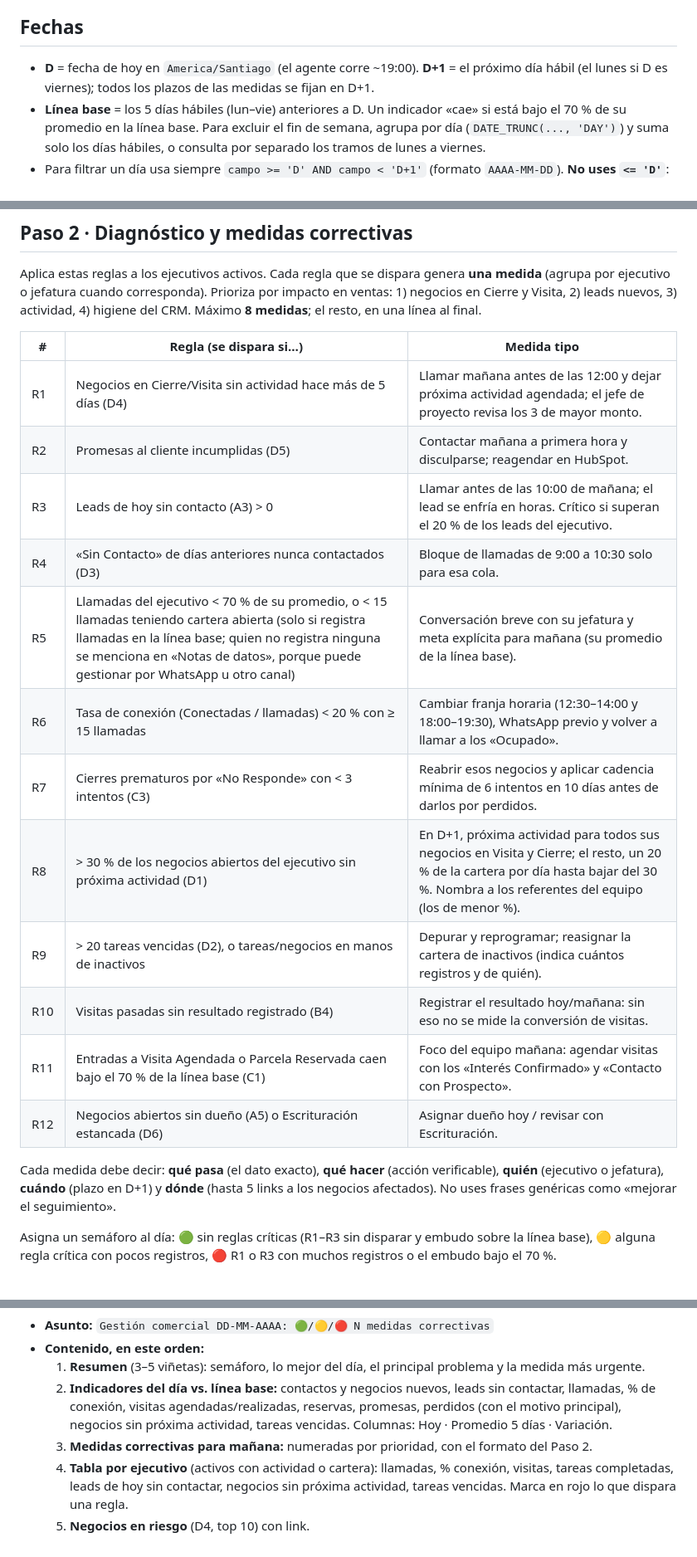
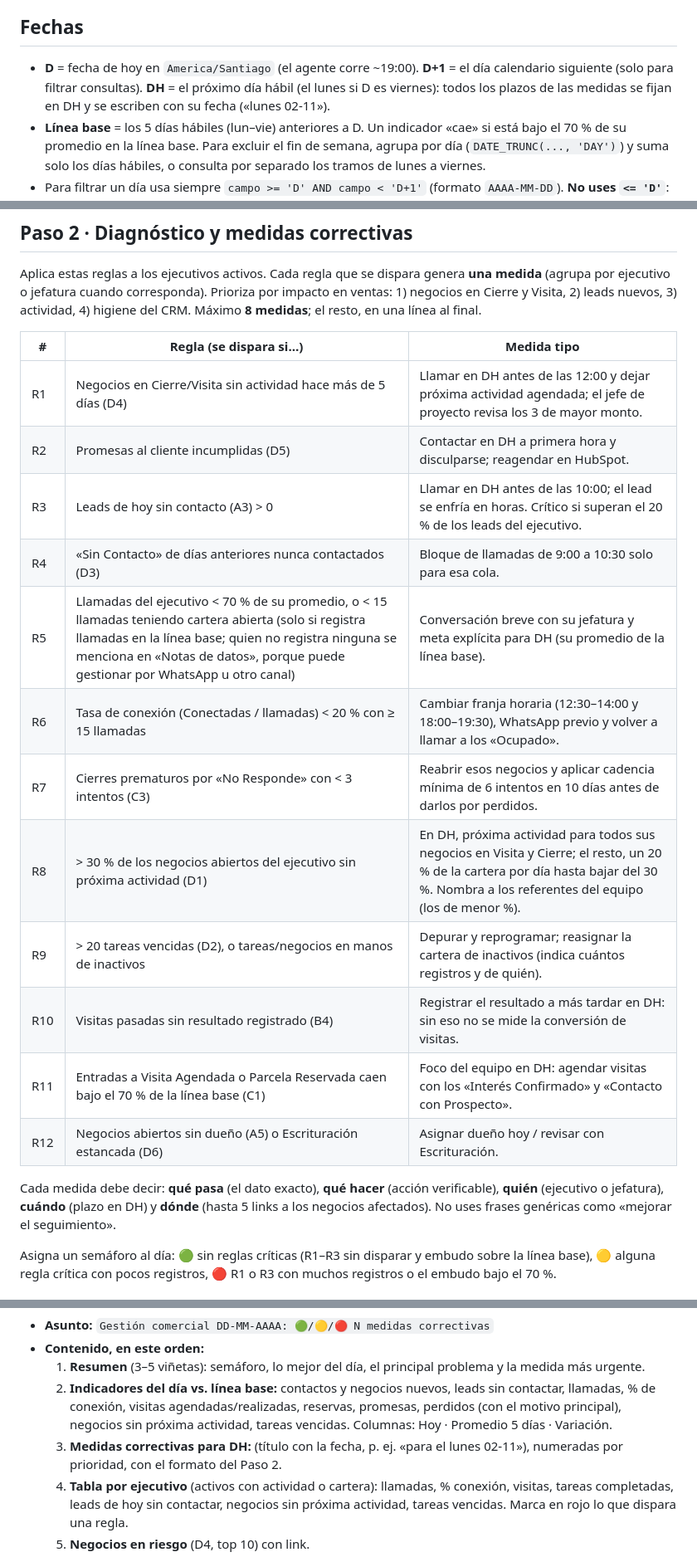
Before and after one commit to solid0072704/copahue, a Markdown page: agentes_hubspot/gestion_comercial_diaria.md, 3 parts joined by grey strips. Shown at 83% size. Drawn GitHub-style.

Commit message:
Separa día calendario y próximo día hábil en las instrucciones
Co-Authored-By: Claude Opus 5.5 <noreply@anthropic.com>
Claude-Session: https://claude.ai/code/session_01D34wMtCkJhPL18LwZj8i2b

```diff
--- a/agentes_hubspot/gestion_comercial_diaria.md
+++ b/agentes_hubspot/gestion_comercial_diaria.md
@@ -55,8 +55,9 @@ para mañana. Trabajas solo con los conectores de **HubSpot** (lectura) y **Gmai
 
 ## Fechas
 
-- **D** = fecha de hoy en `America/Santiago` (el agente corre ~19:00). **D+1** = el próximo día hábil
-  (el lunes si D es viernes); todos los plazos de las medidas se fijan en D+1.
+- **D** = fecha de hoy en `America/Santiago` (el agente corre ~19:00). **D+1** = el día calendario siguiente
+  (solo para filtrar consultas). **DH** = el próximo día hábil (el lunes si D es viernes): todos los plazos de las
+  medidas se fijan en DH y se escriben con su fecha («lunes 02-11»).
 - **Línea base** = los 5 días hábiles (lun–vie) anteriores a D. Un indicador «cae» si está bajo el 70 % de su
   promedio en la línea base. Para excluir el fin de semana, agrupa por día (`DATE_TRUNC(..., 'DAY')`) y suma solo
   los días hábiles, o consulta por separado los tramos de lunes a viernes.
@@ -122,21 +123,21 @@ ejecutivo o jefatura cuando corresponda). Prioriza por impacto en ventas: 1) neg
 
 | # | Regla (se dispara si…) | Medida tipo |
 |---|---|---|
-| R1 | Negocios en Cierre/Visita sin actividad hace más de 5 días (D4) | Llamar mañana antes de las 12:00 y dejar próxima actividad agendada; el jefe de proyecto revisa los 3 de mayor monto. |
-| R2 | Promesas al cliente incumplidas (D5) | Contactar mañana a primera hora y disculparse; reagendar en HubSpot. |
-| R3 | Leads de hoy sin contacto (A3) > 0 | Llamar antes de las 10:00 de mañana; el lead se enfría en horas. Crítico si superan el 20 % de los leads del ejecutivo. |
+| R1 | Negocios en Cierre/Visita sin actividad hace más de 5 días (D4) | Llamar en DH antes de las 12:00 y dejar próxima actividad agendada; el jefe de proyecto revisa los 3 de mayor monto. |
+| R2 | Promesas al cliente incumplidas (D5) | Contactar en DH a primera hora y disculparse; reagendar en HubSpot. |
+| R3 | Leads de hoy sin contacto (A3) > 0 | Llamar en DH antes de las 10:00; el lead se enfría en horas. Crítico si superan el 20 % de los leads del ejecutivo. |
 | R4 | «Sin Contacto» de días anteriores nunca contactados (D3) | Bloque de llamadas de 9:00 a 10:30 solo para esa cola. |
-| R5 | Llamadas del ejecutivo < 70 % de su promedio, o < 15 llamadas teniendo cartera abierta (solo si registra llamadas en la línea base; quien no registra ninguna se menciona en «Notas de datos», porque puede gestionar por WhatsApp u otro canal) | Conversación breve con su jefatura y meta explícita para mañana (su promedio de la línea base). |
+| R5 | Llamadas del ejecutivo < 70 % de su promedio, o < 15 llamadas teniendo cartera abierta (solo si registra llamadas en la línea base; quien no registra ninguna se menciona en «Notas de datos», porque puede gestionar por WhatsApp u otro canal) | Conversación breve con su jefatura y meta explícita para DH (su promedio de la línea base). |
 | R6 | Tasa de conexión (Conectadas / llamadas) < 20 % con ≥ 15 llamadas | Cambiar franja horaria (12:30–14:00 y 18:00–19:30), WhatsApp previo y volver a llamar a los «Ocupado». |
 | R7 | Cierres prematuros por «No Responde» con < 3 intentos (C3) | Reabrir esos negocios y aplicar cadencia mínima de 6 intentos en 10 días antes de darlos por perdidos. |
-| R8 | > 30 % de los negocios abiertos del ejecutivo sin próxima actividad (D1) | En D+1, próxima actividad para todos sus negocios en Visita y Cierre; el resto, un 20 % de la cartera por día hasta bajar del 30 %. Nombra a los referentes del equipo (los de menor %). |
+| R8 | > 30 % de los negocios abiertos del ejecutivo sin próxima actividad (D1) | En DH, próxima actividad para todos sus negocios en Visita y Cierre; el resto, un 20 % de la cartera por día hasta bajar del 30 %. Nombra a los referentes del equipo (los de menor %). |
 | R9 | > 20 tareas vencidas (D2), o tareas/negocios en manos de inactivos | Depurar y reprogramar; reasignar la cartera de inactivos (indica cuántos registros y de quién). |
-| R10 | Visitas pasadas sin resultado registrado (B4) | Registrar el resultado hoy/mañana: sin eso no se mide la conversión de visitas. |
-| R11 | Entradas a Visita Agendada o Parcela Reservada caen bajo el 70 % de la línea base (C1) | Foco del equipo mañana: agendar visitas con los «Interés Confirmado» y «Contacto con Prospecto». |
+| R10 | Visitas pasadas sin resultado registrado (B4) | Registrar el resultado a más tardar en DH: sin eso no se mide la conversión de visitas. |
+| R11 | Entradas a Visita Agendada o Parcela Reservada caen bajo el 70 % de la línea base (C1) | Foco del equipo en DH: agendar visitas con los «Interés Confirmado» y «Contacto con Prospecto». |
 | R12 | Negocios abiertos sin dueño (A5) o Escrituración estancada (D6) | Asignar dueño hoy / revisar con Escrituración. |
 
 Cada medida debe decir: **qué pasa** (el dato exacto), **qué hacer** (acción verificable), **quién**
-(ejecutivo o jefatura), **cuándo** (plazo en D+1) y **dónde** (hasta 5 links a los negocios afectados).
+(ejecutivo o jefatura), **cuándo** (plazo en DH) y **dónde** (hasta 5 links a los negocios afectados).
 No uses frases genéricas como «mejorar el seguimiento».
 
 Asigna un semáforo al día: 🟢 sin reglas críticas (R1–R3 sin disparar y embudo sobre la línea base),
@@ -153,7 +154,7 @@ ancho máximo 680 px, legible en el celular) y `body` con la versión en texto p
   2. **Indicadores del día vs. línea base:** contactos y negocios nuevos, leads sin contactar, llamadas,
      % de conexión, visitas agendadas/realizadas, reservas, promesas, perdidos (con el motivo principal),
      negocios sin próxima actividad, tareas vencidas. Columnas: Hoy · Promedio 5 días · Variación.
-  3. **Medidas correctivas para mañana:** numeradas por prioridad, con el formato del Paso 2.
+  3. **Medidas correctivas para DH:** (título con la fecha, p. ej. «para el lunes 02-11»), numeradas por prioridad, con el formato del Paso 2.
   4. **Tabla por ejecutivo** (activos con actividad o cartera): llamadas, % conexión, visitas, tareas completadas,
      leads de hoy sin contactar, negocios sin próxima actividad, tareas vencidas. Marca en rojo lo que dispara una regla.
   5. **Negocios en riesgo** (D4, top 10) con link.
```
